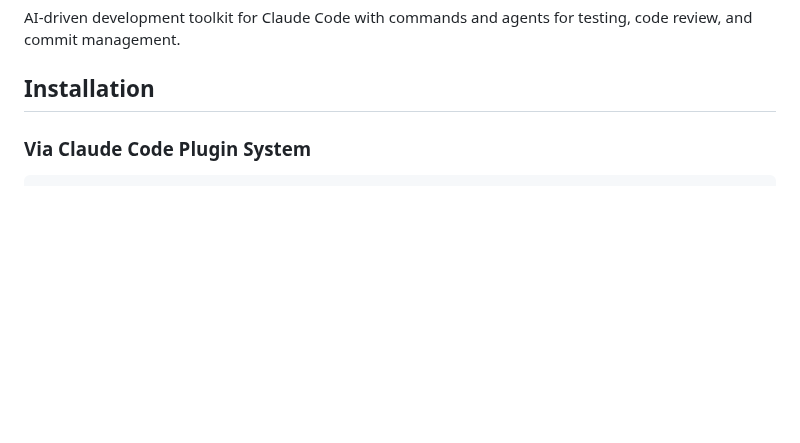
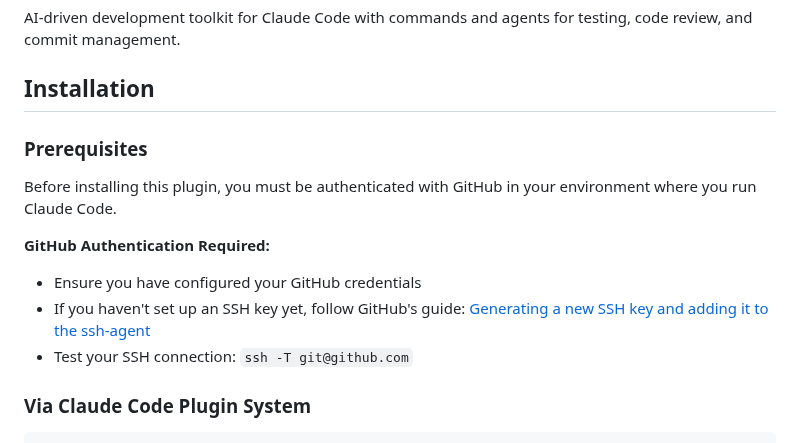
Before and after one commit to ByborgAI/prompt-collection, a Markdown page: README.md, the part around the change. Rendered like a GitHub page; blank space fills up the shorter version.

Commit message:
docs: Add GitHub authentication prerequisites to README.md

```diff
--- a/README.md
+++ b/README.md
@@ -3,6 +3,15 @@
 AI-driven development toolkit for Claude Code with commands and agents for testing, code review, and commit management.
 
 ## Installation
+
+### Prerequisites
+
+Before installing this plugin, you must be authenticated with GitHub in your environment where you run Claude Code.
+
+**GitHub Authentication Required:**
+- Ensure you have configured your GitHub credentials
+- If you haven't set up an SSH key yet, follow GitHub's guide: [Generating a new SSH key and adding it to the ssh-agent](https://docs.github.com/en/authentication/connecting-to-github-with-ssh/generating-a-new-ssh-key-and-adding-it-to-the-ssh-agent)
+- Test your SSH connection: `ssh -T git@github.com`
 
 ### Via Claude Code Plugin System
 
```
